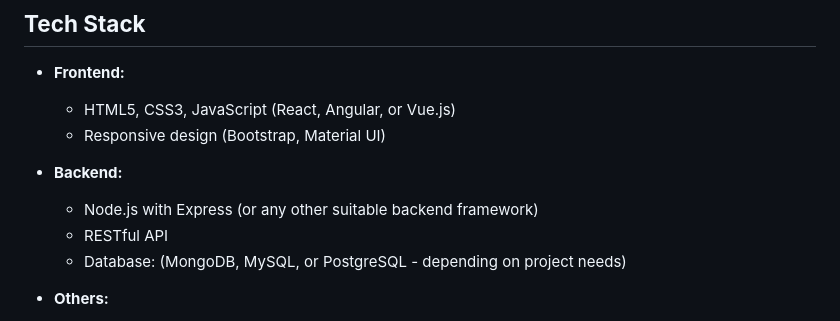
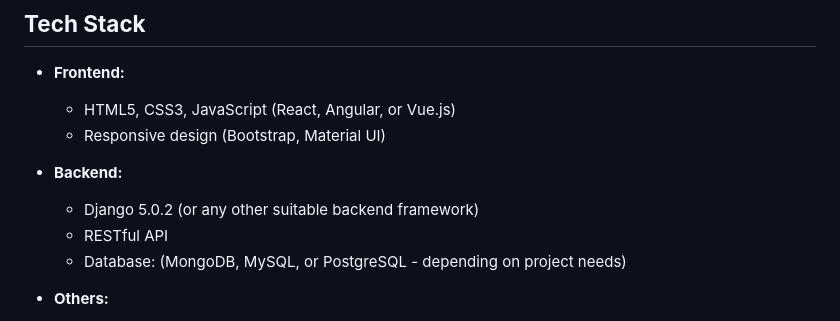
Before and after one commit to MayankGhatawal/IPO-Web-Application, a Markdown page: readme.md, the part around the change. Drawn GitHub-style.

```diff
--- a/readme.md
+++ b/readme.md
@@ -42,7 +42,7 @@ Key features of the application include:
   - Responsive design (Bootstrap, Material UI)
 
 - **Backend:**
-  - Node.js with Express (or any other suitable backend framework)
+  - Django 5.0.2 (or any other suitable backend framework)
   - RESTful API
   - Database: (MongoDB, MySQL, or PostgreSQL - depending on project needs)
 
```
